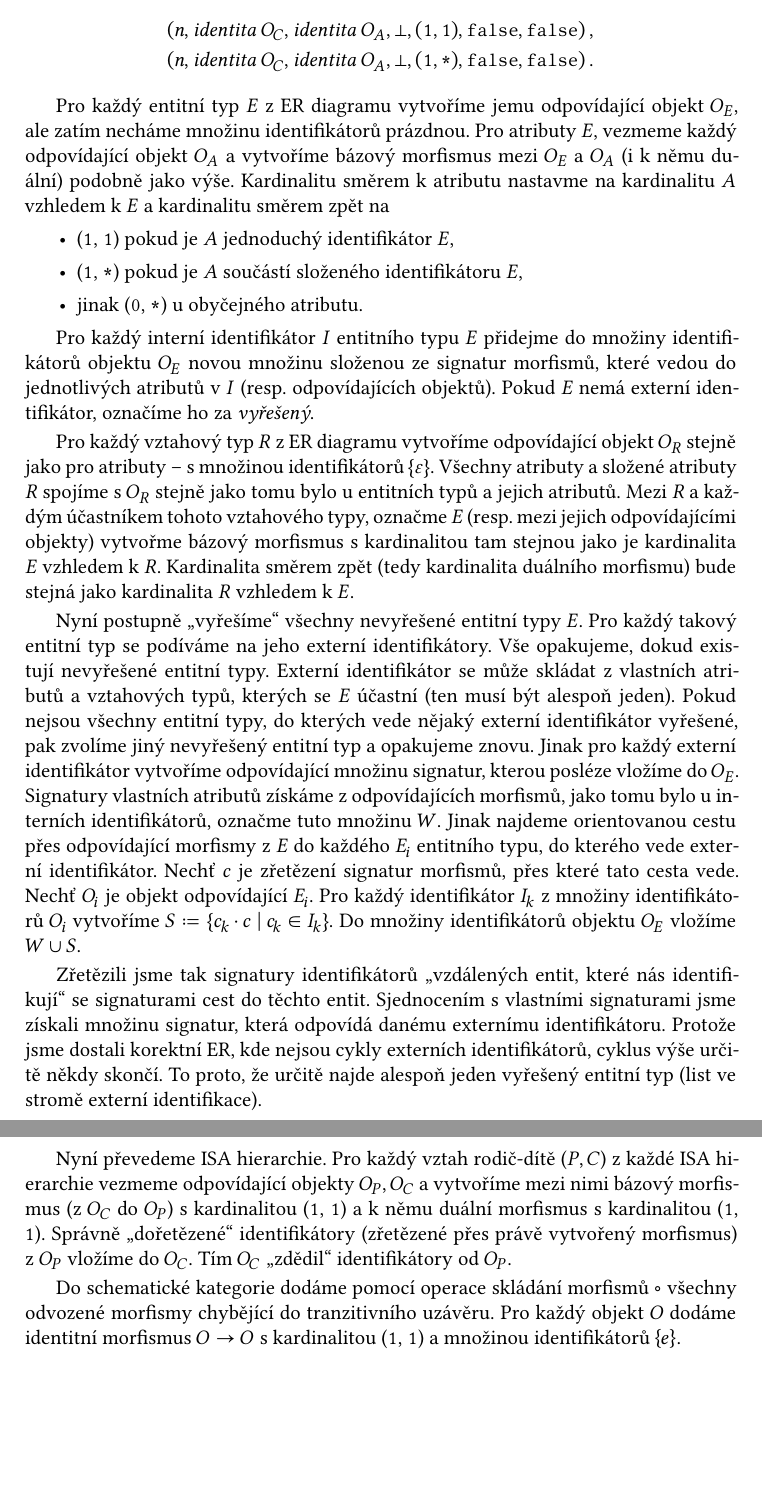
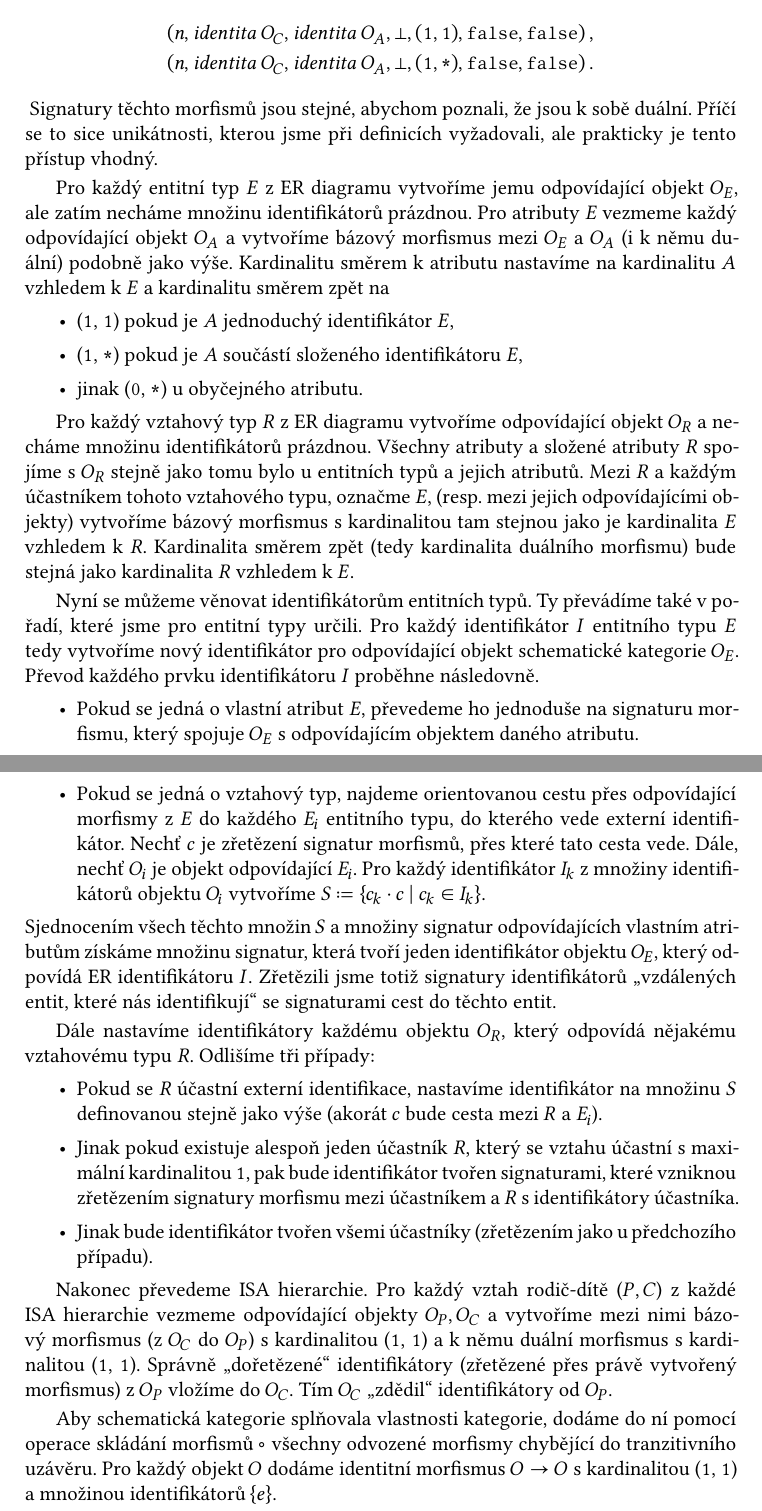
Before and after one commit to sorashi/schemcat, a LaTeX thesis (text/cs/prace.tex, which reads text/cs/kap02.tex): two parts of pages 33 and 34 of 67, joined at a grey line, cut so that both start at the same text, the shorter picture padded with empty space. Compiled offline with XeLaTeX.

Commit message:
Rewrite conversion algorithm

```diff
--- a/text/cs/kap02.tex
+++ b/text/cs/kap02.tex
@@ -389,50 +397,52 @@ Pro každý složený atribut $C$ z \acrshort{er} diagramu a pro každý jeho at
   (n, \mathit{identita}\ O_C, \mathit{identita}\ O_A, \bot, \oneone, \false, \false)\,, \\
   (n, \mathit{identita}\ O_C, \mathit{identita}\ O_A, \bot, \onemany, \false, \false)\,.
 \end{align*}\mcomment{Mají doména/kodoména duálních morfismů být ve stejném pořadí? Nemám prohodit u toho druhého doménu s kodoménou?}
-
-
+Signatury těchto morfismů jsou stejné, abychom poznali, že jsou k sobě duální.
+Příčí se to sice unikátnosti, kterou jsme při definicích vyžadovali, ale prakticky je tento přístup vhodný.
 
 Pro každý entitní typ $E$ z \acrshort{er} diagramu vytvoříme jemu odpovídající objekt $O_E$, ale zatím necháme množinu identifikátorů prázdnou.
-Pro atributy $E$, vezmeme každý odpovídající objekt $O_A$ a vytvoříme bázový morfismus mezi $O_E$ a $O_A$ (i k němu duální) podobně jako výše.
-Kardinalitu směrem k atributu nastavme na kardinalitu $A$ vzhledem k $E$ a kardinalitu směrem zpět na
+Pro atributy $E$ vezmeme každý odpovídající objekt $O_A$ a vytvoříme bázový morfismus mezi $O_E$ a $O_A$ (i k němu duální) podobně jako výše.
+Kardinalitu směrem k atributu nastavíme na kardinalitu $A$ vzhledem k $E$ a kardinalitu směrem zpět na
 \begin{itemize}
   \item \oneone{} pokud je $A$ jednoduchý identifikátor $E$,
   \item \onemany{} pokud je $A$ součástí složeného identifikátoru $E$,
   \item jinak \zeromany{} u obyčejného atributu.
 \end{itemize}
 
-Pro každý interní identifikátor $I$ entitního typu $E$ přidejme do množiny identifikátorů objektu $O_E$ novou množinu složenou ze signatur morfismů, které vedou do jednotlivých atributů v $I$ (resp. odpovídajících objektů).
-Pokud $E$ nemá externí identifikátor, označíme ho za \emph{vyřešený}.
+Pro každý vztahový typ $R$ z \acrshort{er} diagramu vytvoříme odpovídající objekt $O_R$ a necháme množinu identifikátorů prázdnou.
+Všechny atributy a složené atributy $R$ spojíme s $O_R$ stejně jako tomu bylo u entitních typů a jejich atributů.
+Mezi $R$ a každým účastníkem tohoto vztahového typu, označme $E$, (resp. mezi jejich odpovídajícími objekty) vytvoříme bázový morfismus s kardinalitou tam stejnou jako je kardinalita $E$ vzhledem k $R$.
+Kardinalita směrem zpět (tedy kardinalita duálního morfismu) bude stejná jako kardinalita $R$ vzhledem k $E$.
 
-Pro každý vztahový typ $R$ z \acrshort{er} diagramu vytvoříme odpovídající objekt $O_R$ stejně jako pro atributy -- s množinou identifikátorů $\set{\varepsilon}$.
-Všechny atributy a složené atributy $R$ spojíme s $O_R$ stejně jako tomu bylo u entitních typů a jejich atributů.
-Mezi $R$ a každým účastníkem tohoto vztahového typy, označme $E$ (resp. mezi jejich odpovídajícími objekty) vytvořme bázový morfismus s kardinalitou tam stejnou jako je kardinalita $E$ vzhledem k $R$.
-Kardinalita směrem zpět (tedy kardinalita duálního morfismu) bude stejná jako kardinalita $R$ vzhledem  k $E$.
+Nyní se můžeme věnovat identifikátorům entitních typů.
+Ty převádíme také v pořadí, které jsme pro entitní typy určili.
+Pro každý identifikátor $I$ entitního typu $E$ tedy vytvoříme nový identifikátor pro odpovídající objekt schematické kategorie $O_E$.
+Převod každého prvku identifikátoru $I$ proběhne následovně.
+\begin{itemize}
+  \item Pokud se jedná o vlastní atribut $E$, převedeme ho jednoduše na signaturu morfismu, který spojuje $O_E$ s odpovídajícím objektem daného atributu.
+  \item Pokud se jedná o vztahový typ, najdeme orientovanou cestu přes odpovídající morfismy z $E$ do každého $E_i$ entitního typu, do kterého vede externí identifikátor.
+        Nechť $c$ je zřetězení signatur morfismů, přes které tato cesta vede.
+        Dále, nechť $O_i$ je objekt odpovídající $E_i$.
+        Pro každý identifikátor $I_k$ z množiny identifikátorů objektu $O_i$ vytvoříme $S\coloneqq \set{c_k\cdot c\mid c_k\in I_k}$.
+\end{itemize}
+Sjednocením všech těchto množin $S$ a množiny signatur odpovídajících vlastním atributům získáme množinu signatur, která tvoří jeden identifikátor objektu $O_E$, který odpovídá \acrshort{er} identifikátoru $I$.
+Zřetězili jsme totiž signatury identifikátorů \enquote{vzdálených entit, které nás identifikují} se signaturami cest do těchto entit.
 
-Nyní postupně \enquote{vyřešíme} všechny nevyřešené entitní typy $E$.
-Pro každý takový entitní typ se podíváme na jeho externí identifikátory.
-Vše opakujeme, dokud existují nevyřešené entitní typy.
-Externí identifikátor se může skládat z vlastních atributů a vztahových typů, kterých se $E$ účastní (ten musí být alespoň jeden).
-Pokud nejsou všechny entitní typy, do kterých vede nějaký externí identifikátor vyřešené, pak zvolíme jiný nevyřešený entitní typ a opakujeme znovu.
-Jinak pro každý externí identifikátor vytvoříme odpovídající množinu signatur, kterou posléze vložíme do $O_E$.
-Signatury vlastních atributů získáme z odpovídajících morfismů, jako tomu bylo u interních identifikátorů, označme tuto množinu $W$.
-Jinak najdeme orientovanou cestu přes odpovídající morfismy z $E$ do každého $E_i$ entitního typu, do kterého vede externí identifikátor.
-Nechť $c$ je zřetězení signatur morfismů, přes které tato cesta vede.
-Nechť $O_i$ je objekt odpovídající $E_i$.
-Pro každý identifikátor $I_k$ z množiny identifikátorů $O_i$ vytvoříme $S\coloneqq \set{c_k\cdot c\mid c_k\in I_k}$.
-Do množiny identifikátorů objektu $O_E$ vložíme $W\cup S$.
+Dále nastavíme identifikátory každému objektu $O_R$, který odpovídá nějakému vztahovému typu $R$.
+Odlišíme tři případy:
+\begin{itemize}
+  \item Pokud se $R$ účastní externí identifikace, nastavíme identifikátor na množinu $S$ definovanou stejně jako výše (akorát $c$ bude cesta mezi $R$ a $E_i$).
+  \item Jinak pokud existuje alespoň jeden účastník $R$, který se vztahu účastní s maximální kardinalitou \one, pak bude identifikátor tvořen signaturami, které vzniknou zřetězením signatury morfismu mezi účastníkem a $R$ s identifikátory účastníka.
+  \item Jinak bude identifikátor tvořen všemi účastníky (zřetězením jako u předchozího případu).
+\end{itemize}
+\todotext{$\uparrow$ nejsem si vůbec jistý, zda jsou identity objektů vztahových typů tak, jak byste chtěl.}
 
-Zřetězili jsme tak signatury identifikátorů \enquote{vzdálených entit, které nás identifikují} se signaturami cest do těchto entit.
-Sjednocením s vlastními signaturami jsme získali množinu signatur, která odpovídá danému externímu identifikátoru.
-Protože jsme dostali korektní \acrshort{er}, kde nejsou cykly externích identifikátorů, cyklus výše určitě někdy skončí.
-To proto, že určitě najde alespoň jeden vyřešený entitní typ (list ve stromě externí identifikace).
-
-Nyní převedeme ISA hierarchie.
+Nakonec převedeme ISA hierarchie.
 Pro každý vztah rodič-dítě ($P, C$) z každé ISA hierarchie vezmeme odpovídající objekty $O_P, O_C$ a vytvoříme mezi nimi bázový morfismus (z $O_C$ do $O_P$) s kardinalitou \oneone{} a k němu duální morfismus s kardinalitou \oneone{}.
 Správně \enquote{dořetězené} identifikátory (zřetězené přes právě vytvořený morfismus) z $O_P$ vložíme do $O_C$.
 Tím $O_C$ \enquote{zdědil} identifikátory od $O_P$.
 
-Do schematické kategorie dodáme pomocí operace skládání morfismů $\circ$ všechny odvozené morfismy chybějící do tranzitivního uzávěru.
+Aby schematická kategorie splňovala vlastnosti kategorie, dodáme do ní pomocí operace skládání morfismů $\circ$ všechny odvozené morfismy chybějící do tranzitivního uzávěru.
 Pro každý objekt $O$ dodáme identitní morfismus $O\to O$ s kardinalitou \oneone{} a množinou identifikátorů $\set{e}$.
 
 Tím je algoritmus dokončen a máme korektní schematickou kategorii odpovídající \acrshort{er} diagramu.
```
Also changed, not shown: text/cs/kap02.tex (18 more changed lines).
